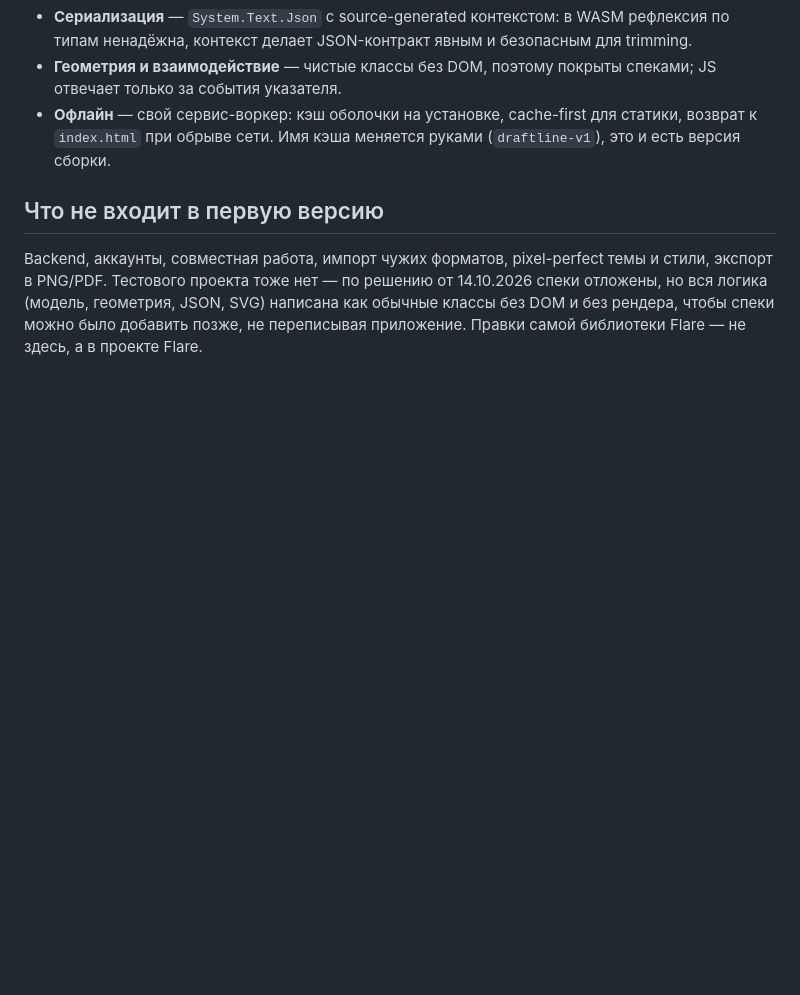
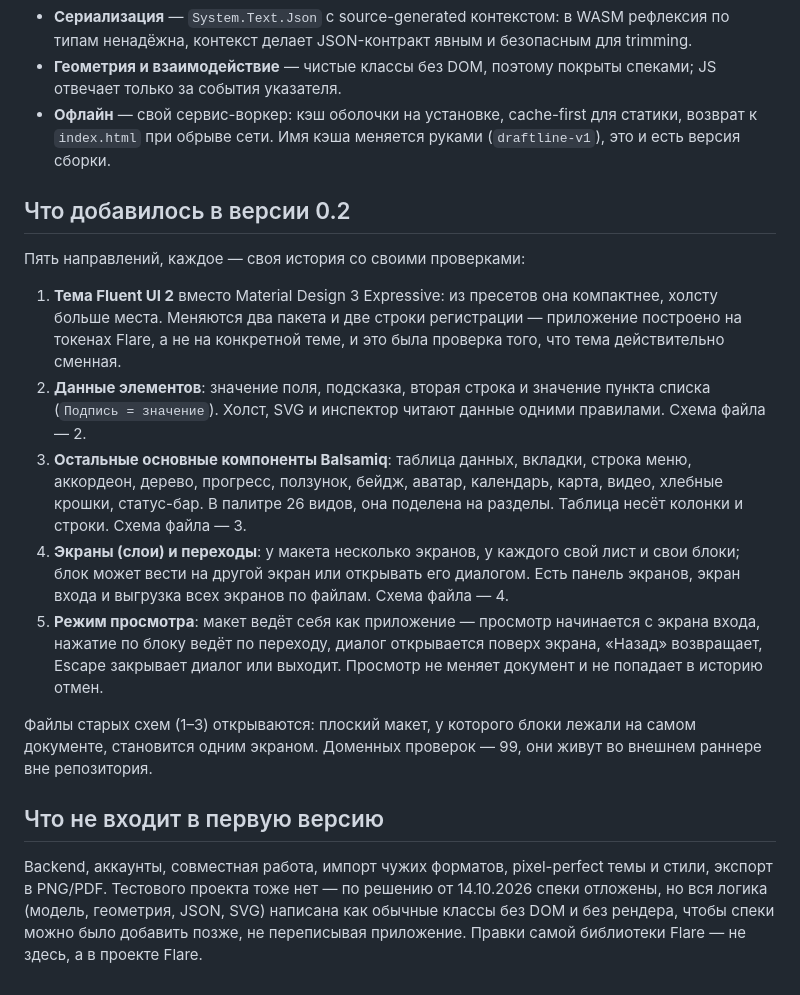
Before and after one commit to jrfrigat/Draftline, a Markdown page: README.md, the part around the change. GitHub-like rendering; blank space fills up the shorter version.

Commit message:
docs: README о версии 0.2
Раздел о пяти направлениях версии, схемах файла и о том, что старые схемы открываются.

```diff
--- a/README.md
+++ b/README.md
@@ -58,6 +58,29 @@ dotnet run --project src/Draftline.App
 - **Офлайн** — свой сервис-воркер: кэш оболочки на установке, cache-first для статики, возврат к
   `index.html` при обрыве сети. Имя кэша меняется руками (`draftline-v1`), это и есть версия сборки.
 
+## Что добавилось в версии 0.2
+
+Пять направлений, каждое — своя история со своими проверками:
+
+1. **Тема Fluent UI 2** вместо Material Design 3 Expressive: из пресетов она компактнее, холсту
+   больше места. Меняются два пакета и две строки регистрации — приложение построено на токенах
+   Flare, а не на конкретной теме, и это была проверка того, что тема действительно сменная.
+2. **Данные элементов**: значение поля, подсказка, вторая строка и значение пункта списка
+   (`Подпись = значение`). Холст, SVG и инспектор читают данные одними правилами. Схема файла — 2.
+3. **Остальные основные компоненты Balsamiq**: таблица данных, вкладки, строка меню, аккордеон,
+   дерево, прогресс, ползунок, бейдж, аватар, календарь, карта, видео, хлебные крошки, статус-бар.
+   В палитре 26 видов, она поделена на разделы. Таблица несёт колонки и строки. Схема файла — 3.
+4. **Экраны (слои) и переходы**: у макета несколько экранов, у каждого свой лист и свои блоки; блок
+   может вести на другой экран или открывать его диалогом. Есть панель экранов, экран входа и
+   выгрузка всех экранов по файлам. Схема файла — 4.
+5. **Режим просмотра**: макет ведёт себя как приложение — просмотр начинается с экрана входа,
+   нажатие по блоку ведёт по переходу, диалог открывается поверх экрана, «Назад» возвращает, Escape
+   закрывает диалог или выходит. Просмотр не меняет документ и не попадает в историю отмен.
+
+Файлы старых схем (1–3) открываются: плоский макет, у которого блоки лежали на самом документе,
+становится одним экраном. Доменных проверок — 99, они живут во внешнем раннере вне репозитория.
+
+
 ## Что не входит в первую версию
 
 Backend, аккаунты, совместная работа, импорт чужих форматов, pixel-perfect темы и стили,
```
